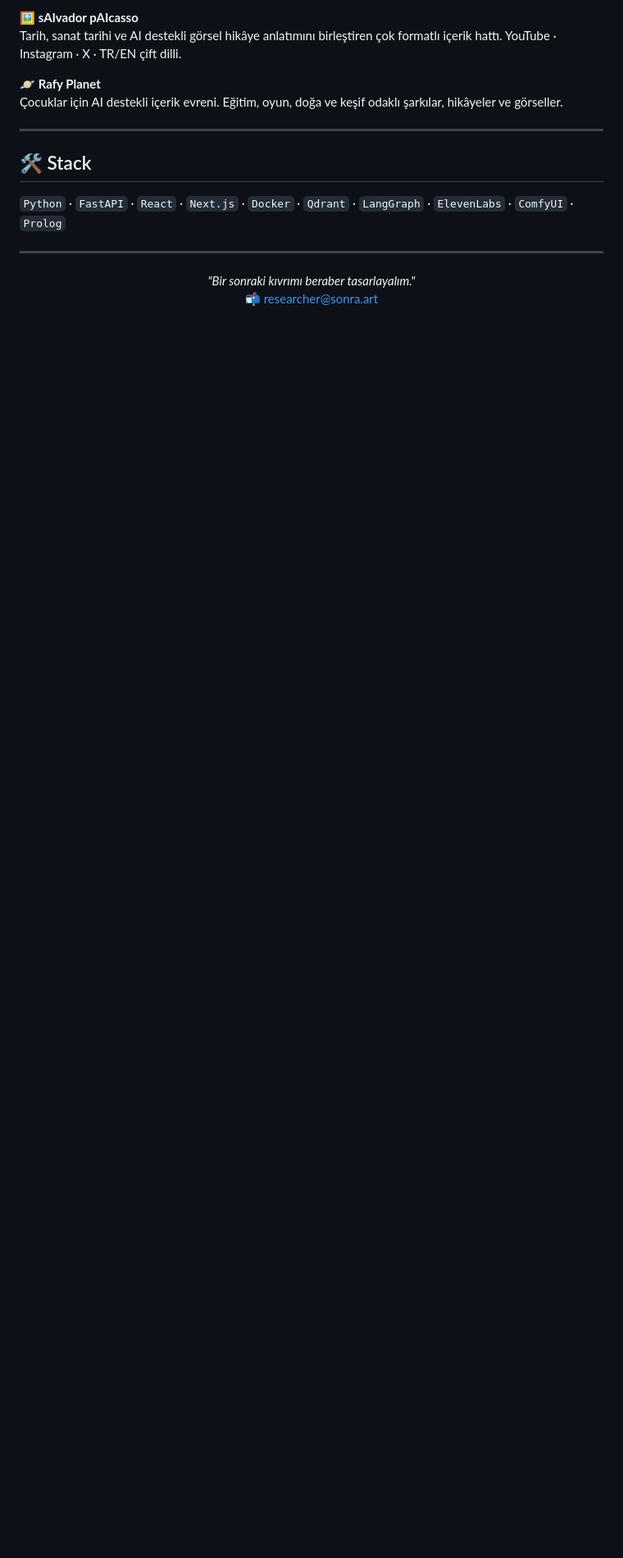
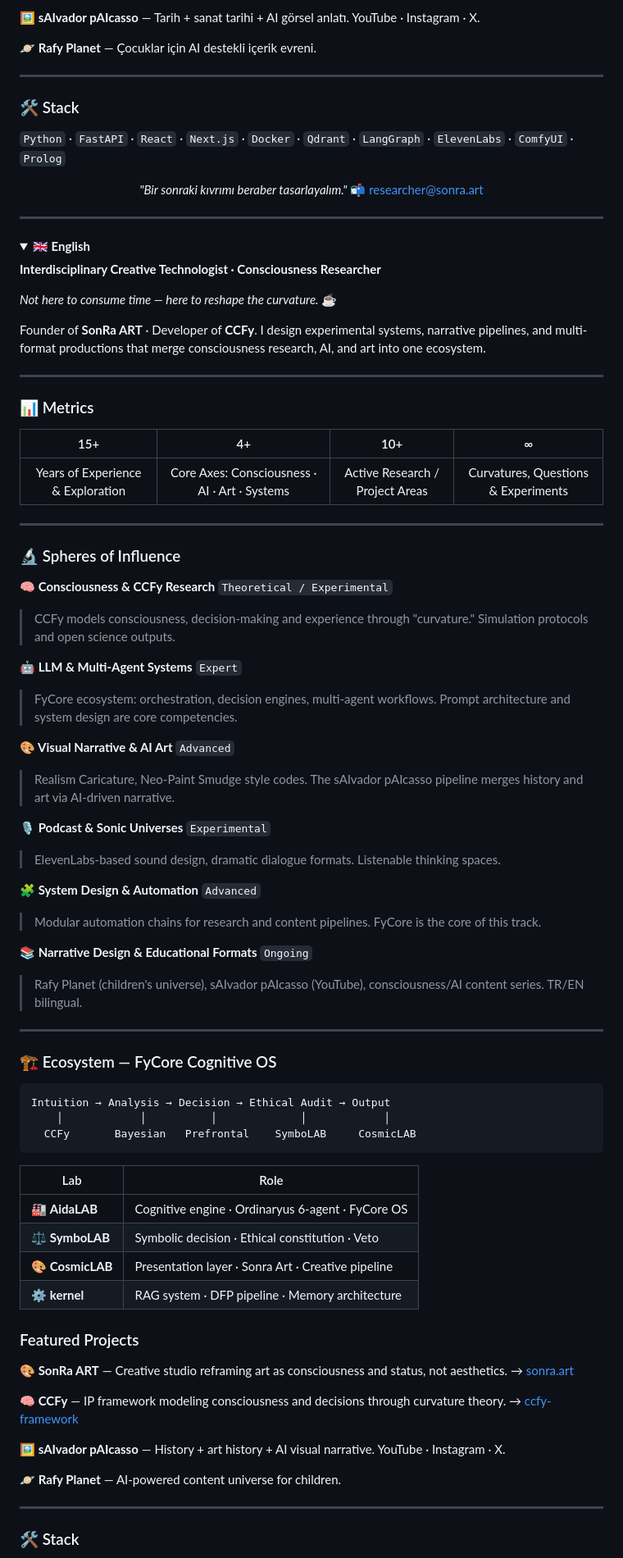
Before and after one commit to fthynn/fthynn, a Markdown page: README.md, the part around one of its changes. Shown at 82% size. Drawn GitHub-style; folded sections open; blank space fills up the shorter version.

Commit message:
feat: bilingual README TR/EN with details toggle

````diff
--- a/README.md
+++ b/README.md
@@ -81,17 +80,13 @@ Bilinci ve karar süreçlerini "eğrilik" kavramıyla ele alan teorik çerçeve.
 
-**🖼️ sAIvador pAIcasso**
-Tarih, sanat tarihi ve AI destekli görsel hikâye anlatımını birleştiren çok formatlı içerik hattı. YouTube · Instagram · X · TR/EN çift dilli.
+**🖼️ sAIvador pAIcasso** — Tarih + sanat tarihi + AI görsel anlatı. YouTube · Instagram · X.
 
-**🪐 Rafy Planet**
-Çocuklar için AI destekli içerik evreni. Eğitim, oyun, doğa ve keşif odaklı şarkılar, hikâyeler ve görseller.
+**🪐 Rafy Planet** — Çocuklar için AI destekli içerik evreni.
 
 ---
 
-## 🛠 Stack
+### 🛠 Stack
 
 `Python` · `FastAPI` · `React` · `Next.js` · `Docker` · `Qdrant` · `LangGraph` · `ElevenLabs` · `ComfyUI` · `Prolog`
-
----
 
 <div align="center">
 
@@ -99,3 +94,78 @@ Tarih, sanat tarihi ve AI destekli görsel hikâye anlatımını birleştiren ç
 📬 [researcher@sonra.art](mailto:researcher@sonra.art)
 
 </div>
+
+</details>
+
+---
+
+<details>
+<summary><strong>🇬🇧 English</strong></summary>
+
+**Interdisciplinary Creative Technologist · Consciousness Researcher**
+
+*Not here to consume time — here to reshape the curvature.* ☕
+
+Founder of **SonRa ART** · Developer of **CCFy**. I design experimental systems, narrative pipelines, and multi-format productions that merge consciousness research, AI, and art into one ecosystem.
+
+---
+
+### 📊 Metrics
+
+| 15+ | 4+ | 10+ | ∞ |
+|:---:|:---:|:---:|:---:|
+| Years of Experience & Exploration | Core Axes: Consciousness · AI · Art · Systems | Active Research / Project Areas | Curvatures, Questions & Experiments |
+
+---
+
+### 🔬 Spheres of Influence
+
+**🧠 Consciousness & CCFy Research** `Theoretical / Experimental`
+> CCFy models consciousness, decision-making and experience through "curvature." Simulation protocols and open science outputs.
+
+**🤖 LLM & Multi-Agent Systems** `Expert`
+> FyCore ecosystem: orchestration, decision engines, multi-agent workflows. Prompt architecture and system design are core competencies.
+
+**🎨 Visual Narrative & AI Art** `Advanced`
+> Realism Caricature, Neo-Paint Smudge style codes. The sAIvador pAIcasso pipeline merges history and art via AI-driven narrative.
+
+**🎙️ Podcast & Sonic Universes** `Experimental`
+> ElevenLabs-based sound design, dramatic dialogue formats. Listenable thinking spaces.
+
+**🧩 System Design & Automation** `Advanced`
+> Modular automation chains for research and content pipelines. FyCore is the core of this track.
+
+**📚 Narrative Design & Educational Formats** `Ongoing`
+> Rafy Planet (children's universe), sAIvador pAIcasso (YouTube), consciousness/AI content series. TR/EN bilingual.
+
+---
+
+### 🏗️ Ecosystem — FyCore Cognitive OS
+
+```
+Intuition → Analysis → Decision → Ethical Audit → Output
+    │            │          │             │            │
+  CCFy       Bayesian   Prefrontal    SymboLAB     CosmicLAB
+```
+
+| Lab | Role |
+|-----|------|
+| 🏭 **AidaLAB** | Cognitive engine · Ordinaryus 6-agent · FyCore OS |
+| ⚖️ **SymboLAB** | Symbolic decision · Ethical constitution · Veto |
+| 🎨 **CosmicLAB** | Presentation layer · Sonra Art · Creative pipeline |
+| ⚙️ **kernel** | RAG system · DFP pipeline · Memory architecture |
+
+### Featured Projects
+
+**🎨 SonRa ART** — Creative studio reframing art as consciousness and status, not aesthetics. → [sonra.art](https://www.sonra.art)
+
+**🧠 CCFy** — IP framework modeling consciousness and decisions through curvature theory. → [ccfy-framework](https://github.com/fthynn/ccfy-framework)
+
+**🖼️ sAIvador pAIcasso** — History + art history + AI visual narrative. YouTube · Instagram · X.
+
+**🪐 Rafy Planet** — AI-powered content universe for children.
+
+---
+
+### 🛠 Stack
+
````
Also changed, not shown: other parts of README.md (+33 -24 lines).
